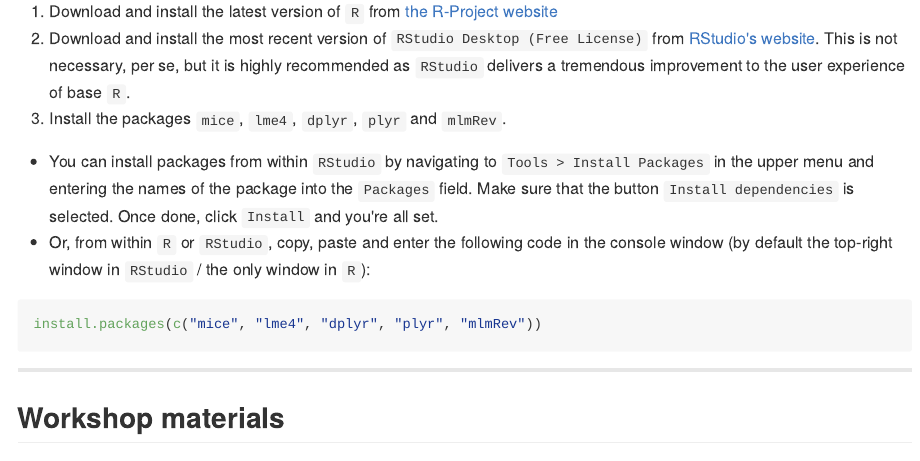
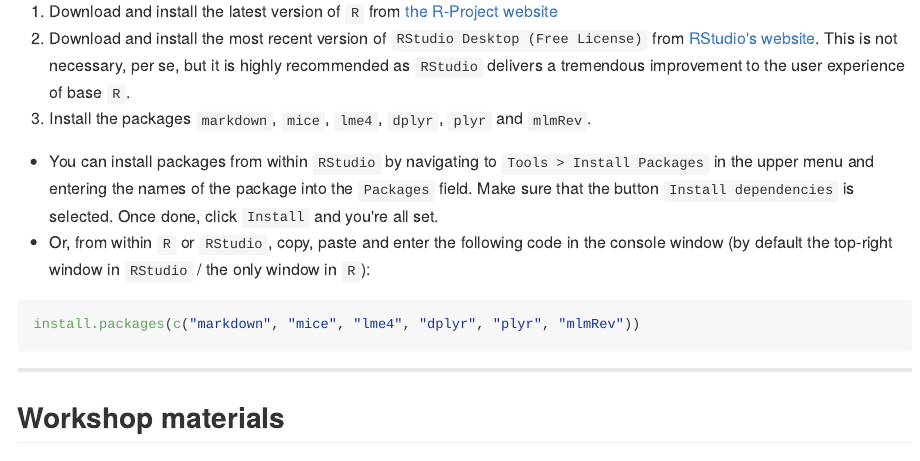
Before and after one commit to stefvanbuuren/RECAPworkshop, an R Markdown document (README.Rmd): the page in a window 1100 px wide, from 990 px down. The pictures show the output file README.md that the author committed with the source, drawn offline in the style of GitHub.

Commit message:
Add markdown

````diff
--- a/README.Rmd
+++ b/README.Rmd
@@ -47,13 +47,13 @@ Please remember to bring your own laptop computer and make sure that you have wr
 
 1. Download and install the latest version of `R` from [the R-Project website](https://cloud.r-project.org)
 2. Download and install the most recent version of `RStudio Desktop (Free License)` from [RStudio's website](https://www.rstudio.com/products/rstudio/download3/). This is not necessary, per se, but it is highly recommended as `RStudio` delivers a tremendous improvement to the user experience of base `R`.
-3. Install the packages `mice`, `lme4`, `dplyr`, `plyr` and
+3. Install the packages `markdown`, `mice`, `lme4`, `dplyr`, `plyr` and
 `mlmRev`.
 - You can install packages from within `RStudio` by navigating to `Tools > Install Packages` in the upper menu and entering the names of the package into the `Packages` field. Make sure that the button `Install dependencies` is selected. Once done, click `Install` and you're all set.
   - Or, from within `R` or `RStudio`, copy, paste and enter the following code in the console window (by default the top-right window in `RStudio` / the only window in `R`):
 
 ```{r eval=FALSE}
-install.packages(c("mice", "lme4", "dplyr", "plyr", "mlmRev"))
+install.packages(c("markdown", "mice", "lme4", "dplyr", "plyr", "mlmRev"))
 ```
 
 ---
````
Also changed, not shown: README.md.
